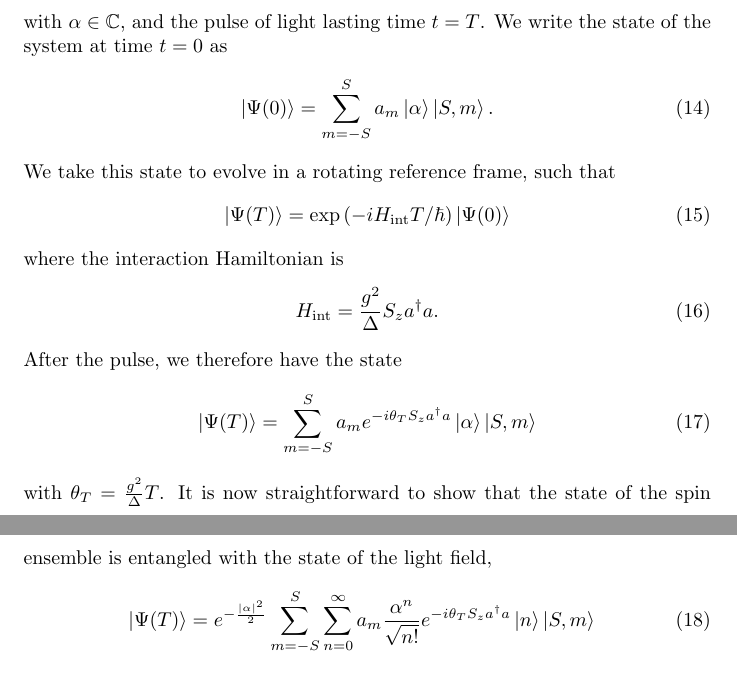
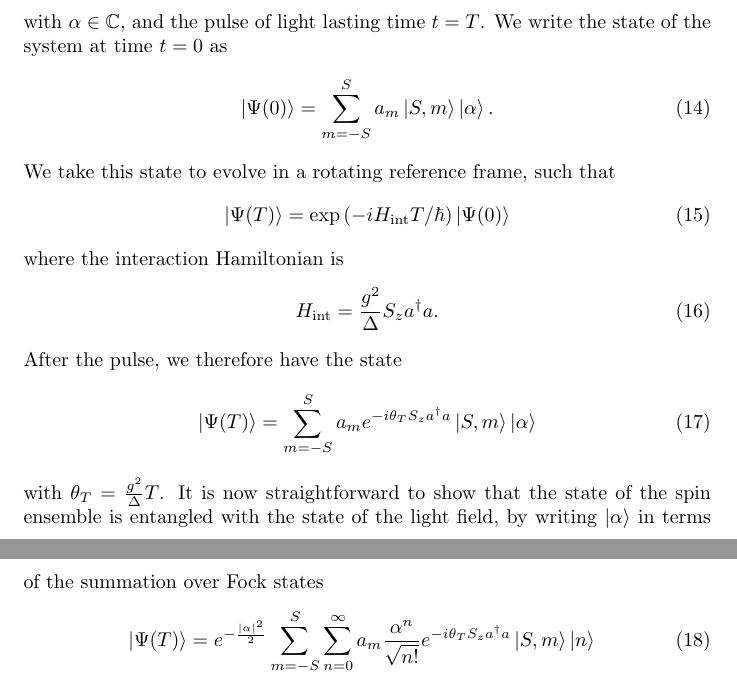
Before and after one commit to mcgarc/PhDWrite, a LaTeX document (squeeze.tex): two parts of pages 4 and 5 of 8, joined at a grey line, cut so that both start at the same text. Compiled offline with pdfLaTeX.

Commit message:
Make long QND maths more clear

```diff
--- a/squeeze.tex
+++ b/squeeze.tex
@@ -253,7 +253,7 @@ with $\alpha\in\mathbb{C}$, and the pulse of light lasting time $t=T$. We write
 the state of the system at time $t=0$ as
 %
 \begin{equation}
-  \ket{\Psi(0)} = \sum_{m=-S}^S a_m \ket{\alpha} \ket{S, m}.
+  \ket{\Psi(0)} = \sum_{m=-S}^S a_m \ket{S, m}\ket{\alpha}.
 \end{equation}
 %
 We take this state to evolve in a rotating reference frame, such that
@@ -272,24 +272,23 @@ After the pulse, we therefore have the state
 %
 \begin{equation}
   \ket{\Psi(T)} = \sum_{m=-S}^S a_m e^{-i\theta_T S_z
-  a^\dagger a} \ket{\alpha}\ket{S, m}
+  a^\dagger a} \ket{S, m}\ket{\alpha}
 \end{equation}
 %
 with $\theta_T = \frac{g^2}{\Delta} T$. It is now straightforward to show that
 the state of the spin ensemble is entangled with the state of the light field,
+by writing $\ket{\alpha}$ in terms of the summation over Fock states
 %
 \begin{align}
   \ket{\Psi(T)} &= e^{-\frac{|\alpha|^2}{2}}\sum_{m=-S}^S \sum_{n=0}^\infty a_m
-  \frac{\alpha^n}{\sqrt{n!}} e^{-i\theta_T S_z a^\dagger a} \ket{n}
-  \ket{S, m} \\
+   \frac{\alpha^n}{\sqrt{n!}} e^{-i\theta_T S_z a^\dagger a} \ket{S, m} \ket{n}
+   \\
   &= e^{-\frac{|\alpha|^2}{2}}\sum_{m=-S}^S \sum_{n=0}^\infty a_m
-  \frac{\alpha^n}{\sqrt{n!}} e^{-i\theta_T m n} \ket{n}
-  \ket{S, m} \\
-  &= \sum_{m=-S}^S a_m \left( e^{-\frac{|\alpha|^2}{2}} \sum_{n=0}^\infty
-  \frac{(\alpha e^{-i\theta_T m})^n}{\sqrt{n!}}\ket{n}\right)
-  \ket{S, m} \\
-  &= \sum_{m=-S}^S a_m \ket{\alpha
-  e^{-i\theta_T m}}\ket{S, m}.
+  \frac{\alpha^n}{\sqrt{n!}} e^{-i\theta_T m n} \ket{S, m} \ket{n} \\
+  &= \sum_{m=-S}^S a_m \ket{S, m} \left( e^{-\frac{|\alpha|^2}{2}}
+  \sum_{n=0}^\infty \frac{(\alpha e^{-i\theta_T m})^n}{\sqrt{n!}}\ket{n}\right)
+  \\
+  &= \sum_{m=-S}^S a_m \ket{S, m}\ket{\alpha e^{-i\theta_T m}}.
 \end{align}
 
 It is now clear measuring the phase of the light leaving the cavity
```
